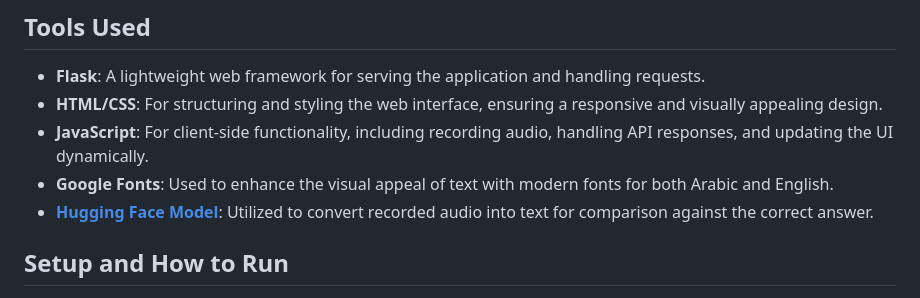
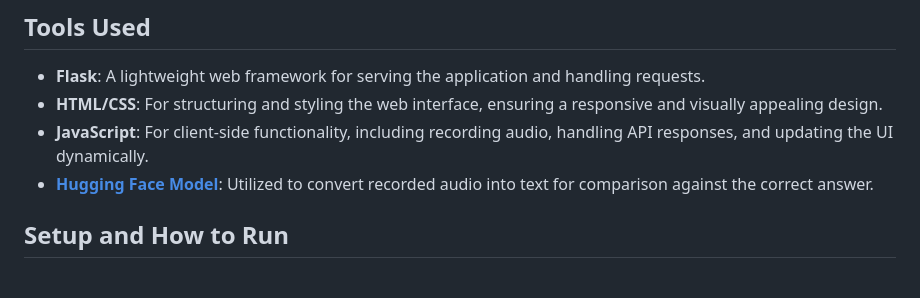
Before and after one commit to kareem5aled/Quran-Pronunciation-Quiz, a Markdown page: README.md, the part around the change. GitHub-like rendering.

```diff
--- a/README.md
+++ b/README.md
@@ -7,7 +7,6 @@ The project is designed to help users practice Quranic pronunciation through a s
 - **Flask**: A lightweight web framework for serving the application and handling requests.
 - **HTML/CSS**: For structuring and styling the web interface, ensuring a responsive and visually appealing design.
 - **JavaScript**: For client-side functionality, including recording audio, handling API responses, and updating the UI dynamically.
-- **Google Fonts**: Used to enhance the visual appeal of text with modern fonts for both Arabic and English.
 - **[Hugging Face Model](https://huggingface.co/bakrianoo/sinai-voice-ar-stt)**: Utilized to convert recorded audio into text for comparison against the correct answer.
 
 ## Setup and How to Run
```
